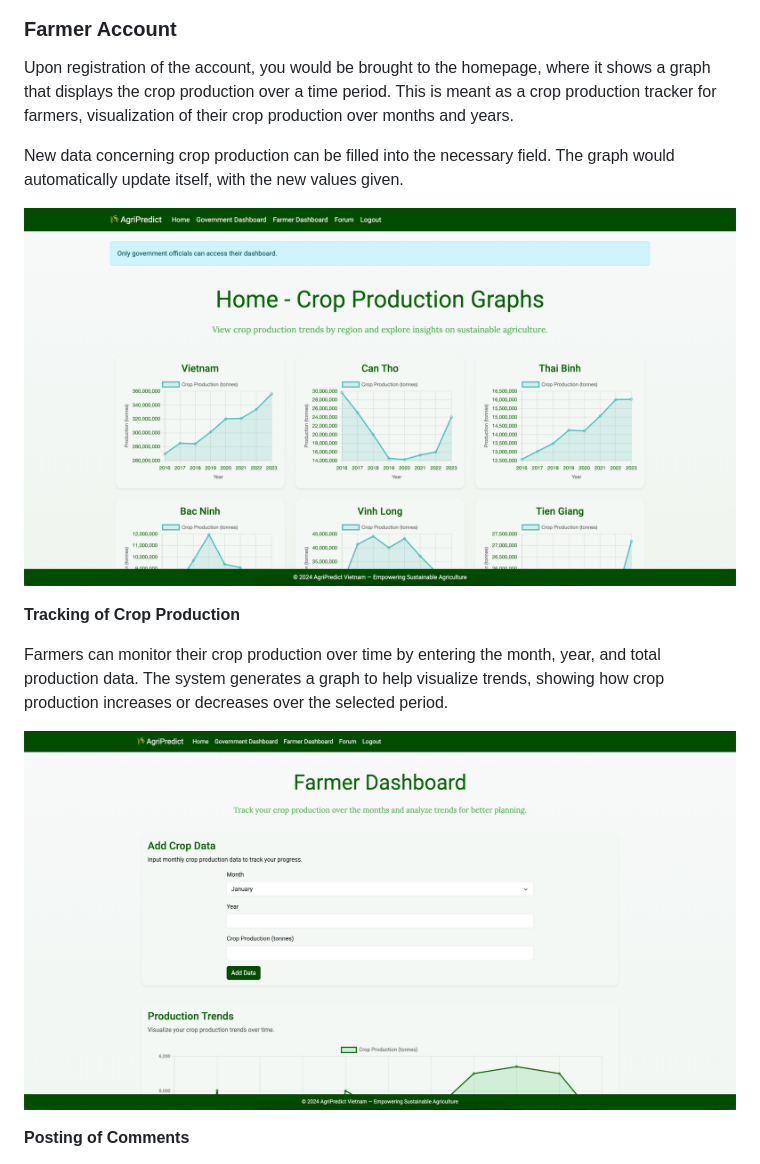
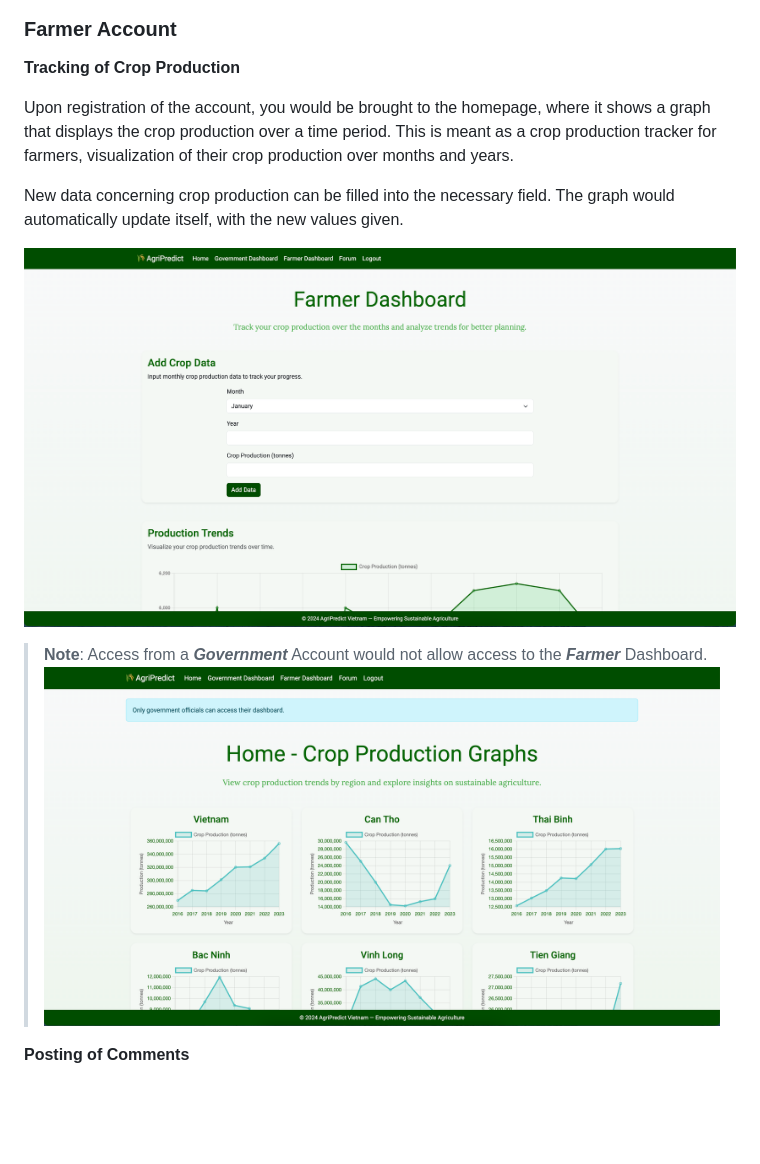
Before and after one commit to TristanNguyen04/AgriPredict-Vietnam, a Markdown page: README.md, the part around the change. Drawn GitHub-style; blank space fills up the shorter version.

```diff
--- a/README.md
+++ b/README.md
@@ -194,17 +194,16 @@ Under the tab ***Government Dashboard***, the account would have access to input
 
 ### Farmer Account
 
+**Tracking of Crop Production**
+
 Upon registration of the account, you would be brought to the homepage, where it shows a graph that displays the crop production over a time period. This is meant as a crop production tracker for farmers, visualization of their crop production over months and years.
 
 New data concerning crop production can be filled into the necessary field. The graph would automatically update itself, with the new values given.
 
-![Farmer Dashboard](public/farmer_not_access.png)
+![Farmer Dashboard](public/farmer_dashboard.png)
 
-**Tracking of Crop Production**
-
-Farmers can monitor their crop production over time by entering the month, year, and total production data. The system generates a graph to help visualize trends, showing how crop production increases or decreases over the selected period.
-
-![Farmer comments for posts](public/farmer_dashboard.png)
+>**Note**: Access from a ***Government*** Account would not allow access to the ***Farmer*** Dashboard.
+![Access of Government Dashboard](public/farmer_not_access.png)
 
 **Posting of Comments**
 
```
